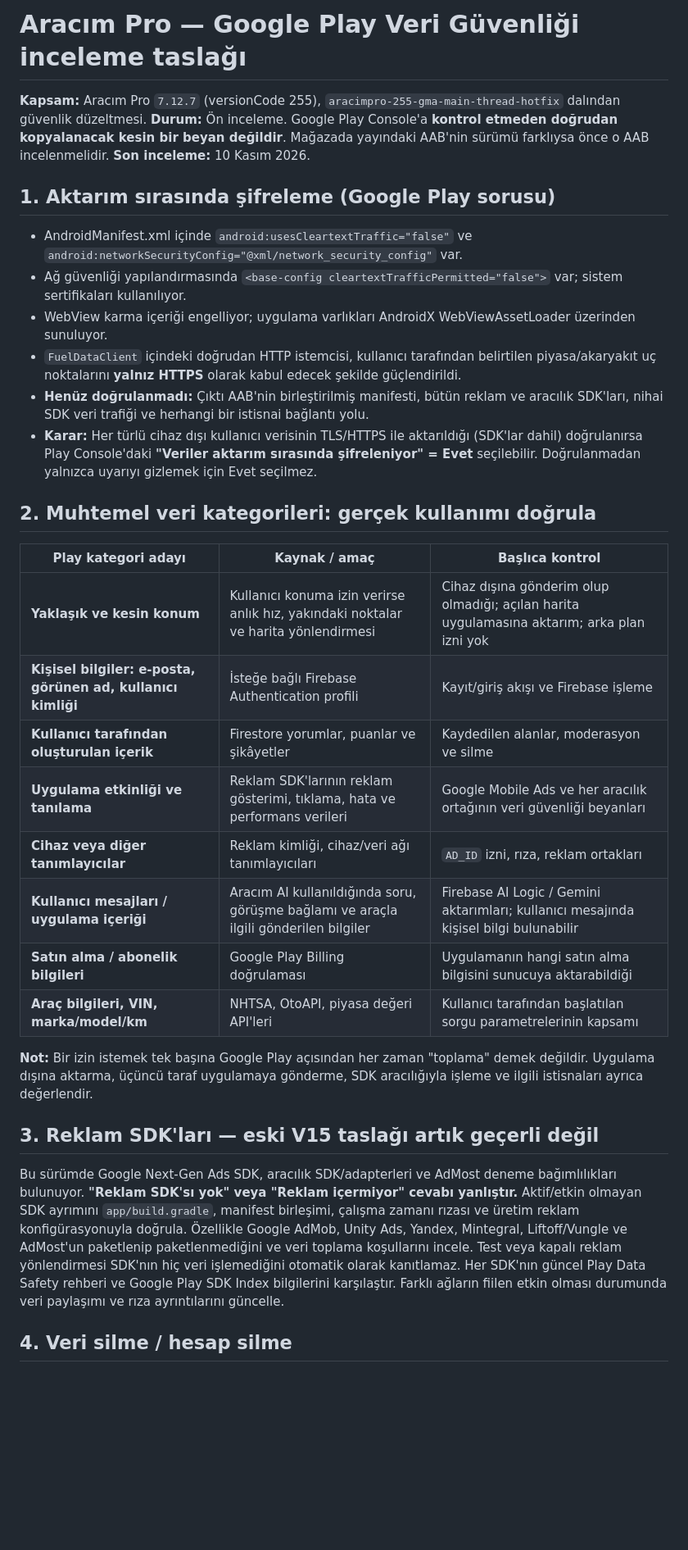
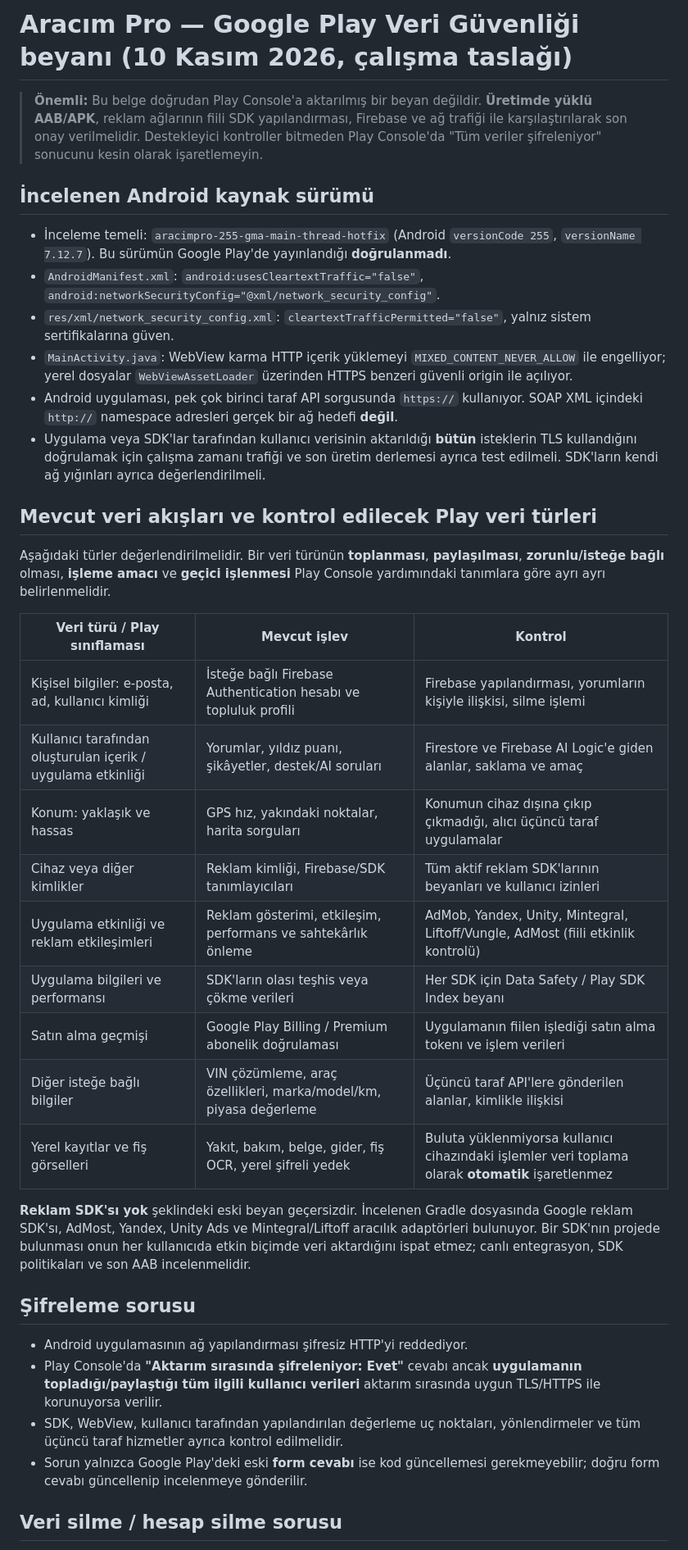
Before and after one commit to fatihozkaya0606-byte/AracimPro, a Markdown page: play-store/data-safety-draft-tr.md, the part around one of its changes. Shown at 82% size. GitHub-like rendering; blank space fills up the shorter version.

Commit message:
docs: audit and refresh Play Data safety declarations for current SDKs

```diff
--- a/play-store/data-safety-draft-tr.md
+++ b/play-store/data-safety-draft-tr.md
@@ -1,38 +1,40 @@
-# Aracım Pro — Google Play Veri Güvenliği inceleme taslağı
+# Aracım Pro — Google Play Veri Güvenliği beyanı (10 Kasım 2026, çalışma taslağı)
 
-**Kapsam:** Aracım Pro `7.12.7` (versionCode 255), `aracimpro-255-gma-main-thread-hotfix` dalından güvenlik düzeltmesi.
-**Durum:** Ön inceleme. Google Play Console'a **kontrol etmeden doğrudan kopyalanacak kesin bir beyan değildir**. Mağazada yayındaki AAB'nin sürümü farklıysa önce o AAB incelenmelidir.
-**Son inceleme:** 10 Kasım 2026.
+> **Önemli:** Bu belge doğrudan Play Console'a aktarılmış bir beyan değildir. **Üretimde yüklü AAB/APK**, reklam ağlarının fiili SDK yapılandırması, Firebase ve ağ trafiği ile karşılaştırılarak son onay verilmelidir. Destekleyici kontroller bitmeden Play Console'da "Tüm veriler şifreleniyor" sonucunu kesin olarak işaretlemeyin.
 
-## 1. Aktarım sırasında şifreleme (Google Play sorusu)
+## İncelenen Android kaynak sürümü
 
-- AndroidManifest.xml içinde `android:usesCleartextTraffic="false"` ve `android:networkSecurityConfig="@xml/network_security_config"` var.
-- Ağ güvenliği yapılandırmasında `<base-config cleartextTrafficPermitted="false">` var; sistem sertifikaları kullanılıyor.
-- WebView karma içeriği engelliyor; uygulama varlıkları AndroidX WebViewAssetLoader üzerinden sunuluyor.
-- `FuelDataClient` içindeki doğrudan HTTP istemcisi, kullanıcı tarafından belirtilen piyasa/akaryakıt uç noktalarını **yalnız HTTPS** olarak kabul edecek şekilde güçlendirildi.
-- **Henüz doğrulanmadı:** Çıktı AAB'nin birleştirilmiş manifesti, bütün reklam ve aracılık SDK'ları, nihai SDK veri trafiği ve herhangi bir istisnai bağlantı yolu.
-- **Karar:** Her türlü cihaz dışı kullanıcı verisinin TLS/HTTPS ile aktarıldığı (SDK'lar dahil) doğrulanırsa Play Console'daki **"Veriler aktarım sırasında şifreleniyor" = Evet** seçilebilir. Doğrulanmadan yalnızca uyarıyı gizlemek için Evet seçilmez.
+- İnceleme temeli: `aracimpro-255-gma-main-thread-hotfix` (Android `versionCode 255`, `versionName 7.12.7`). Bu sürümün Google Play'de yayınlandığı **doğrulanmadı**.
+- `AndroidManifest.xml`: `android:usesCleartextTraffic="false"`, `android:networkSecurityConfig="@xml/network_security_config"`.
+- `res/xml/network_security_config.xml`: `cleartextTrafficPermitted="false"`, yalnız sistem sertifikalarına güven.
+- `MainActivity.java`: WebView karma HTTP içerik yüklemeyi `MIXED_CONTENT_NEVER_ALLOW` ile engelliyor; yerel dosyalar `WebViewAssetLoader` üzerinden HTTPS benzeri güvenli origin ile açılıyor.
+- Android uygulaması, pek çok birinci taraf API sorgusunda `https://` kullanıyor. SOAP XML içindeki `http://` namespace adresleri gerçek bir ağ hedefi **değil**.
+- Uygulama veya SDK'lar tarafından kullanıcı verisinin aktarıldığı **bütün** isteklerin TLS kullandığını doğrulamak için çalışma zamanı trafiği ve son üretim derlemesi ayrıca test edilmeli. SDK'ların kendi ağ yığınları ayrıca değerlendirilmeli.
 
-## 2. Muhtemel veri kategorileri: gerçek kullanımı doğrula
+## Mevcut veri akışları ve kontrol edilecek Play veri türleri
 
-| Play kategori adayı | Kaynak / amaç | Başlıca kontrol |
+Aşağıdaki türler değerlendirilmelidir. Bir veri türünün **toplanması**, **paylaşılması**, **zorunlu/isteğe bağlı** olması, **işleme amacı** ve **geçici işlenmesi** Play Console yardımındaki tanımlara göre ayrı ayrı belirlenmelidir.
+
+| Veri türü / Play sınıflaması | Mevcut işlev | Kontrol |
 | --- | --- | --- |
-| **Yaklaşık ve kesin konum** | Kullanıcı konuma izin verirse anlık hız, yakındaki noktalar ve harita yönlendirmesi | Cihaz dışına gönderim olup olmadığı; açılan harita uygulamasına aktarım; arka plan izni yok |
-| **Kişisel bilgiler: e-posta, görünen ad, kullanıcı kimliği** | İsteğe bağlı Firebase Authentication profili | Kayıt/giriş akışı ve Firebase işleme |
-| **Kullanıcı tarafından oluşturulan içerik** | Firestore yorumlar, puanlar ve şikâyetler | Kaydedilen alanlar, moderasyon ve silme |
-| **Uygulama etkinliği ve tanılama** | Reklam SDK'larının reklam gösterimi, tıklama, hata ve performans verileri | Google Mobile Ads ve her aracılık ortağının veri güvenliği beyanları |
-| **Cihaz veya diğer tanımlayıcılar** | Reklam kimliği, cihaz/veri ağı tanımlayıcıları | `AD_ID` izni, rıza, reklam ortakları |
-| **Kullanıcı mesajları / uygulama içeriği** | Aracım AI kullanıldığında soru, görüşme bağlamı ve araçla ilgili gönderilen bilgiler | Firebase AI Logic / Gemini aktarımları; kullanıcı mesajında kişisel bilgi bulunabilir |
-| **Satın alma / abonelik bilgileri** | Google Play Billing doğrulaması | Uygulamanın hangi satın alma bilgisini sunucuya aktarabildiği |
-| **Araç bilgileri, VIN, marka/model/km** | NHTSA, OtoAPI, piyasa değeri API'leri | Kullanıcı tarafından başlatılan sorgu parametrelerinin kapsamı |
+| Kişisel bilgiler: e-posta, ad, kullanıcı kimliği | İsteğe bağlı Firebase Authentication hesabı ve topluluk profili | Firebase yapılandırması, yorumların kişiyle ilişkisi, silme işlemi |
+| Kullanıcı tarafından oluşturulan içerik / uygulama etkinliği | Yorumlar, yıldız puanı, şikâyetler, destek/AI soruları | Firestore ve Firebase AI Logic'e giden alanlar, saklama ve amaç |
+| Konum: yaklaşık ve hassas | GPS hız, yakındaki noktalar, harita sorguları | Konumun cihaz dışına çıkıp çıkmadığı, alıcı üçüncü taraf uygulamalar |
+| Cihaz veya diğer kimlikler | Reklam kimliği, Firebase/SDK tanımlayıcıları | Tüm aktif reklam SDK'larının beyanları ve kullanıcı izinleri |
+| Uygulama etkinliği ve reklam etkileşimleri | Reklam gösterimi, etkileşim, performans ve sahtekârlık önleme | AdMob, Yandex, Unity, Mintegral, Liftoff/Vungle, AdMost (fiili etkinlik kontrolü) |
+| Uygulama bilgileri ve performansı | SDK'ların olası teşhis veya çökme verileri | Her SDK için Data Safety / Play SDK Index beyanı |
+| Satın alma geçmişi | Google Play Billing / Premium abonelik doğrulaması | Uygulamanın fiilen işlediği satın alma tokenı ve işlem verileri |
+| Diğer isteğe bağlı bilgiler | VIN çözümleme, araç özellikleri, marka/model/km, piyasa değerleme | Üçüncü taraf API'lere gönderilen alanlar, kimlikle ilişkisi |
+| Yerel kayıtlar ve fiş görselleri | Yakıt, bakım, belge, gider, fiş OCR, yerel şifreli yedek | Buluta yüklenmiyorsa kullanıcı cihazındaki işlemler veri toplama olarak **otomatik** işaretlenmez |
 
-**Not:** Bir izin istemek tek başına Google Play açısından her zaman "toplama" demek değildir. Uygulama dışına aktarma, üçüncü taraf uygulamaya gönderme, SDK aracılığıyla işleme ve ilgili istisnaları ayrıca değerlendir.
+**Reklam SDK'sı yok** şeklindeki eski beyan geçersizdir. İncelenen Gradle dosyasında Google reklam SDK'sı, AdMost, Yandex, Unity Ads ve Mintegral/Liftoff aracılık adaptörleri bulunuyor. Bir SDK'nın projede bulunması onun her kullanıcıda etkin biçimde veri aktardığını ispat etmez; canlı entegrasyon, SDK politikaları ve son AAB incelenmelidir.
 
-## 3. Reklam SDK'ları — eski V15 taslağı artık geçerli değil
+## Şifreleme sorusu
 
-Bu sürümde Google Next-Gen Ads SDK, aracılık SDK/adapterleri ve AdMost deneme bağımlılıkları bulunuyor. **"Reklam SDK'sı yok" veya "Reklam içermiyor" cevabı yanlıştır.**
-Aktif/etkin olmayan SDK ayrımını `app/build.gradle`, manifest birleşimi, çalışma zamanı rızası ve üretim reklam konfigürasyonuyla doğrula. Özellikle Google AdMob, Unity Ads, Yandex, Mintegral, Liftoff/Vungle ve AdMost'un paketlenip paketlenmediğini ve veri toplama koşullarını incele. Test veya kapalı reklam yönlendirmesi SDK'nın hiç veri işlemediğini otomatik olarak kanıtlamaz.
-Her SDK'nın güncel Play Data Safety rehberi ve Google Play SDK Index bilgilerini karşılaştır. Farklı ağların fiilen etkin olması durumunda veri paylaşımı ve rıza ayrıntılarını güncelle.
+- Android uygulamasının ağ yapılandırması şifresiz HTTP'yi reddediyor.
+- Play Console'da **"Aktarım sırasında şifreleniyor: Evet"** cevabı ancak **uygulamanın topladığı/paylaştığı tüm ilgili kullanıcı verileri** aktarım sırasında uygun TLS/HTTPS ile korunuyorsa verilir.
+- SDK, WebView, kullanıcı tarafından yapılandırılan değerleme uç noktaları, yönlendirmeler ve tüm üçüncü taraf hizmetler ayrıca kontrol edilmelidir.
+- Sorun yalnızca Google Play'deki eski **form cevabı** ise kod güncellemesi gerekmeyebilir; doğru form cevabı güncellenip incelenmeye gönderilir.
 
-## 4. Veri silme / hesap silme
+## Veri silme / hesap silme sorusu
 
```
Also changed, not shown: other parts of play-store/data-safety-draft-tr.md (+16 -25 lines).
